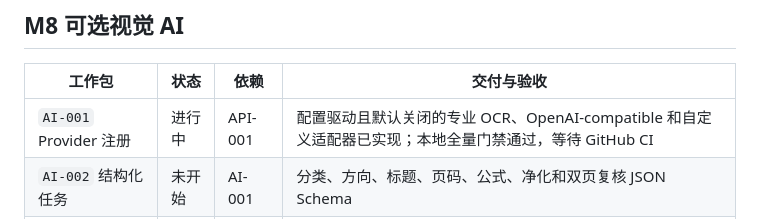
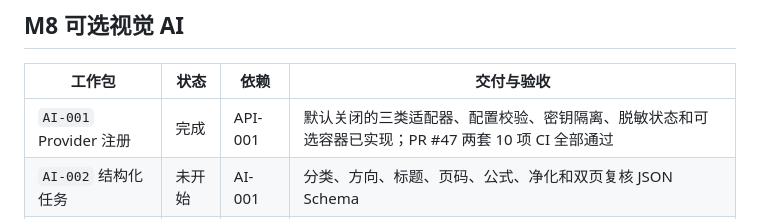
Before and after one commit to j4meshub/SmartScan, a Markdown page: docs/CODEX_EXECUTION_PLAN.md, the part around the change. Drawn GitHub-style.

```diff
--- a/docs/CODEX_EXECUTION_PLAN.md
+++ b/docs/CODEX_EXECUTION_PLAN.md
@@ -132,7 +132,7 @@ M7 门禁：固定数据集达到 v1.4 指标；所有低置信处理保留原
 
 | 工作包 | 状态 | 依赖 | 交付与验收 |
 |---|---|---|---|
-| `AI-001` Provider 注册 | 进行中 | API-001 | 配置驱动且默认关闭的专业 OCR、OpenAI-compatible 和自定义适配器已实现；本地全量门禁通过，等待 GitHub CI |
+| `AI-001` Provider 注册 | 完成 | API-001 | 默认关闭的三类适配器、配置校验、密钥隔离、脱敏状态和可选容器已实现；PR #47 两套 10 项 CI 全部通过 |
 | `AI-002` 结构化任务 | 未开始 | AI-001 | 分类、方向、标题、页码、公式、净化和双页复核 JSON Schema |
 | `AI-003` 网络安全 | 未开始 | AI-001 | HTTPS、公网解析、DNS 重绑定、禁重定向、媒体白名单和请求限制 |
 | `AI-004` 可靠性与费用 | 未开始 | AI-002 | 超时、一次重试、熔断、并发/频率/日费用上限和脱敏日志 |
```
Also changed, not shown: docs/CODEX_PROGRESS.md (+7 -5 lines).
